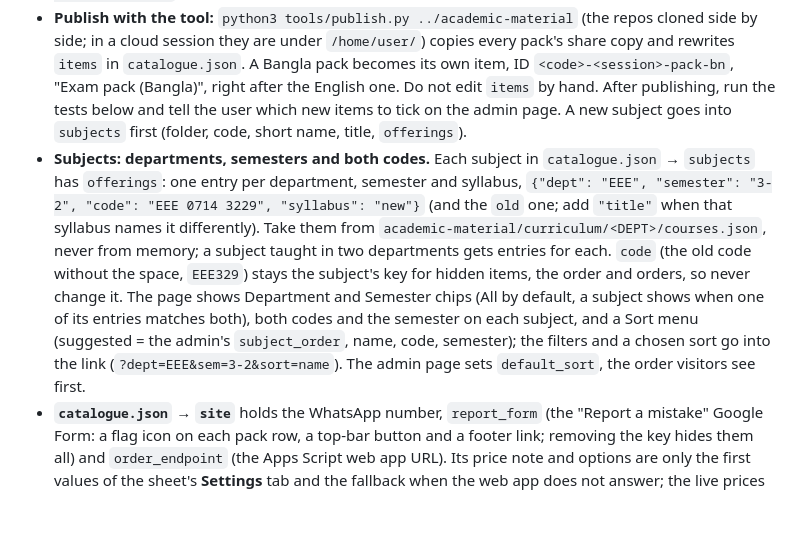
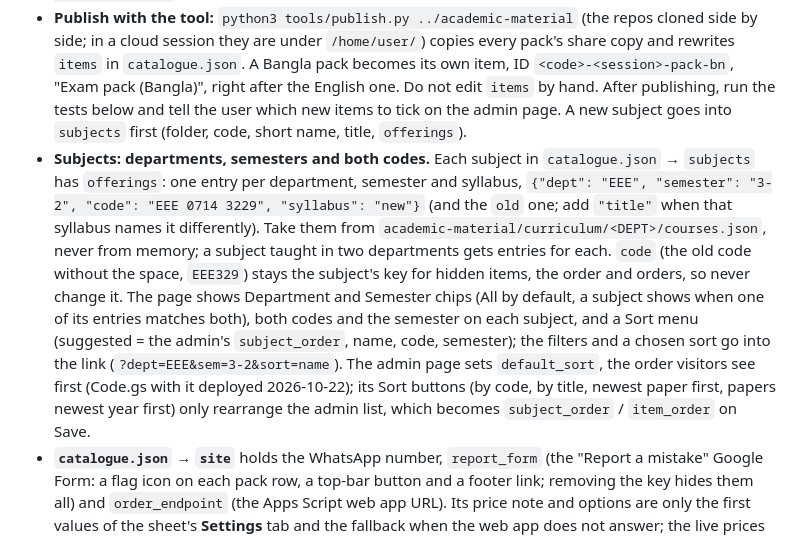
Before and after one commit to nurmdabd/study-notes, a Markdown page: CLAUDE.md, the part around the change. Rendered like a GitHub page; blank space fills up the shorter version.

Commit message:
CLAUDE.md: default_sort deployed; what the admin Sort buttons do
Co-Authored-By: Claude Opus 5.5 <noreply@anthropic.com>

```diff
--- a/CLAUDE.md
+++ b/CLAUDE.md
@@ -4,7 +4,7 @@ This repo is public and served at <https://nurmdabd.github.io/study-notes/> (Git
 
 - **Share copies only.** The PDFs here are the print-locked share copies (`*-pack_share.pdf`, and `*-pack_Bangla_share.pdf` for a Bangla pack) from `nurmdabd/academic-material`. Never add a screen copy, a print copy, sources, `.tex` or figures. Their names here (`<short>-<session>-pack.pdf`, `…-pack-Bangla.pdf`) leave out "share" on purpose; the user chose to keep them (2026-10-20).
 - **Publish with the tool:** `python3 tools/publish.py ../academic-material` (the repos cloned side by side; in a cloud session they are under `/home/user/`) copies every pack's share copy and rewrites `items` in `catalogue.json`. A Bangla pack becomes its own item, ID `<code>-<session>-pack-bn`, "Exam pack (Bangla)", right after the English one. Do not edit `items` by hand. After publishing, run the tests below and tell the user which new items to tick on the admin page. A new subject goes into `subjects` first (folder, code, short name, title, `offerings`).
-- **Subjects: departments, semesters and both codes.** Each subject in `catalogue.json` → `subjects` has `offerings`: one entry per department, semester and syllabus, `{"dept": "EEE", "semester": "3-2", "code": "EEE 0714 3229", "syllabus": "new"}` (and the `old` one; add `"title"` when that syllabus names it differently). Take them from `academic-material/curriculum/<DEPT>/courses.json`, never from memory; a subject taught in two departments gets entries for each. `code` (the old code without the space, `EEE329`) stays the subject's key for hidden items, the order and orders, so never change it. The page shows Department and Semester chips (All by default, a subject shows when one of its entries matches both), both codes and the semester on each subject, and a Sort menu (suggested = the admin's `subject_order`, name, code, semester); the filters and a chosen sort go into the link (`?dept=EEE&sem=3-2&sort=name`). The admin page sets `default_sort`, the order visitors see first.
+- **Subjects: departments, semesters and both codes.** Each subject in `catalogue.json` → `subjects` has `offerings`: one entry per department, semester and syllabus, `{"dept": "EEE", "semester": "3-2", "code": "EEE 0714 3229", "syllabus": "new"}` (and the `old` one; add `"title"` when that syllabus names it differently). Take them from `academic-material/curriculum/<DEPT>/courses.json`, never from memory; a subject taught in two departments gets entries for each. `code` (the old code without the space, `EEE329`) stays the subject's key for hidden items, the order and orders, so never change it. The page shows Department and Semester chips (All by default, a subject shows when one of its entries matches both), both codes and the semester on each subject, and a Sort menu (suggested = the admin's `subject_order`, name, code, semester); the filters and a chosen sort go into the link (`?dept=EEE&sem=3-2&sort=name`). The admin page sets `default_sort`, the order visitors see first (Code.gs with it deployed 2026-10-22); its Sort buttons (by code, by title, newest paper first, papers newest year first) only rearrange the admin list, which becomes `subject_order` / `item_order` on Save.
 - **`catalogue.json` → `site`** holds the WhatsApp number, `report_form` (the "Report a mistake" Google Form: a flag icon on each pack row, a top-bar button and a footer link; removing the key hides them all) and `order_endpoint` (the Apps Script web app URL). Its price note and options are only the first values of the sheet's **Settings** tab and the fallback when the web app does not answer; the live prices and options are set on `admin.html` with the admin key and reach the page through `settings.json` (or, without it, the web app's `?action=settings`). Options are names or `{name, available, price}`.
 - **Publishing never touches the admin settings** (they live in the user's sheet). Hidden packs, subject order and paper order are keyed by subject code and pack ID (`<code>-<session>-pack`), so keep IDs stable: a new subject or a new paper stays hidden (not in `known_subjects` / `known_items`) until the user ticks and saves it on the admin page (it shows there with a New badge), so tell them what you published.
 - **`settings.json`** is written by the Apps Script (with the user's `GITHUB_TOKEN`) on every admin save and by the hourly sync; the page reads it first, and only asks the slower web app when it is missing. Never edit it by hand: the sheet's Settings tab is the source.
```
